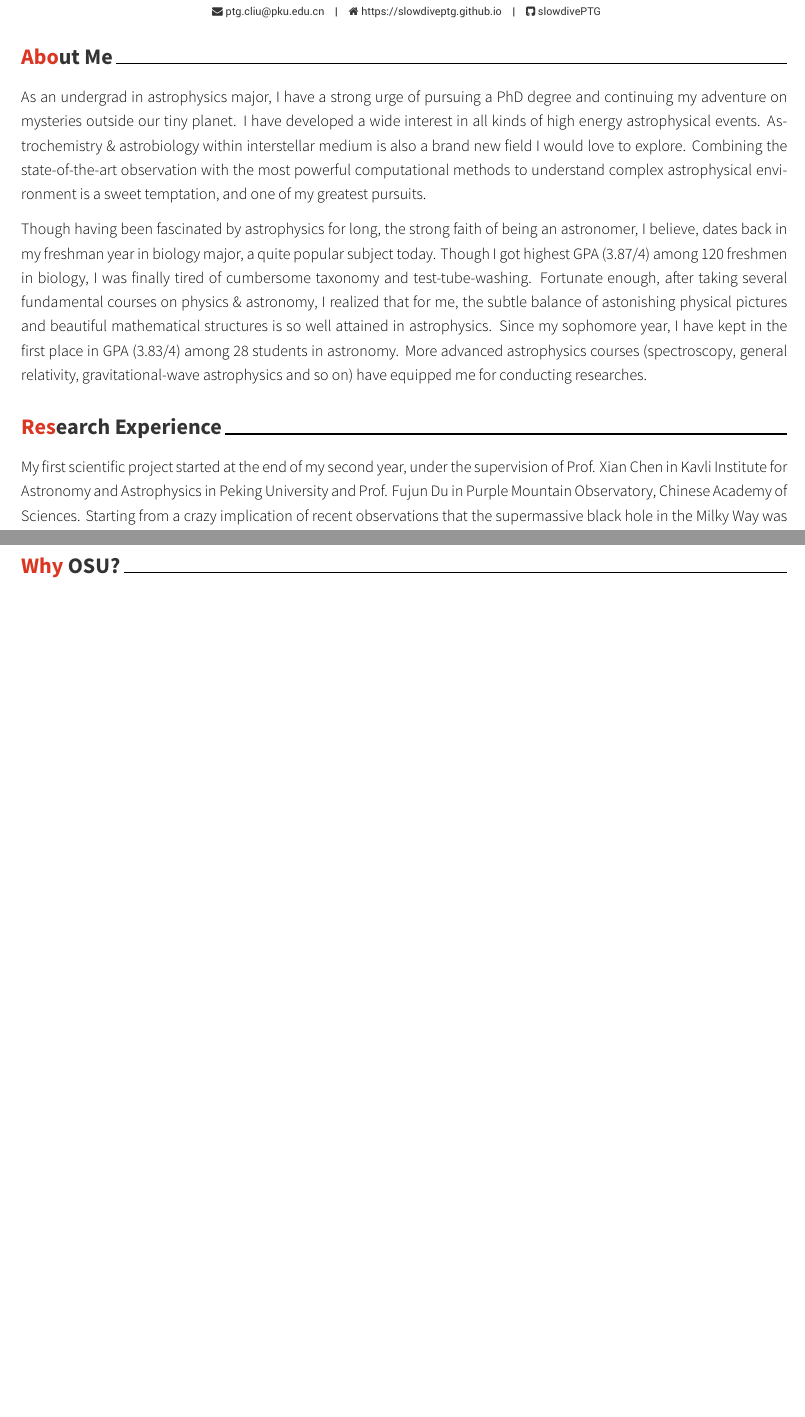
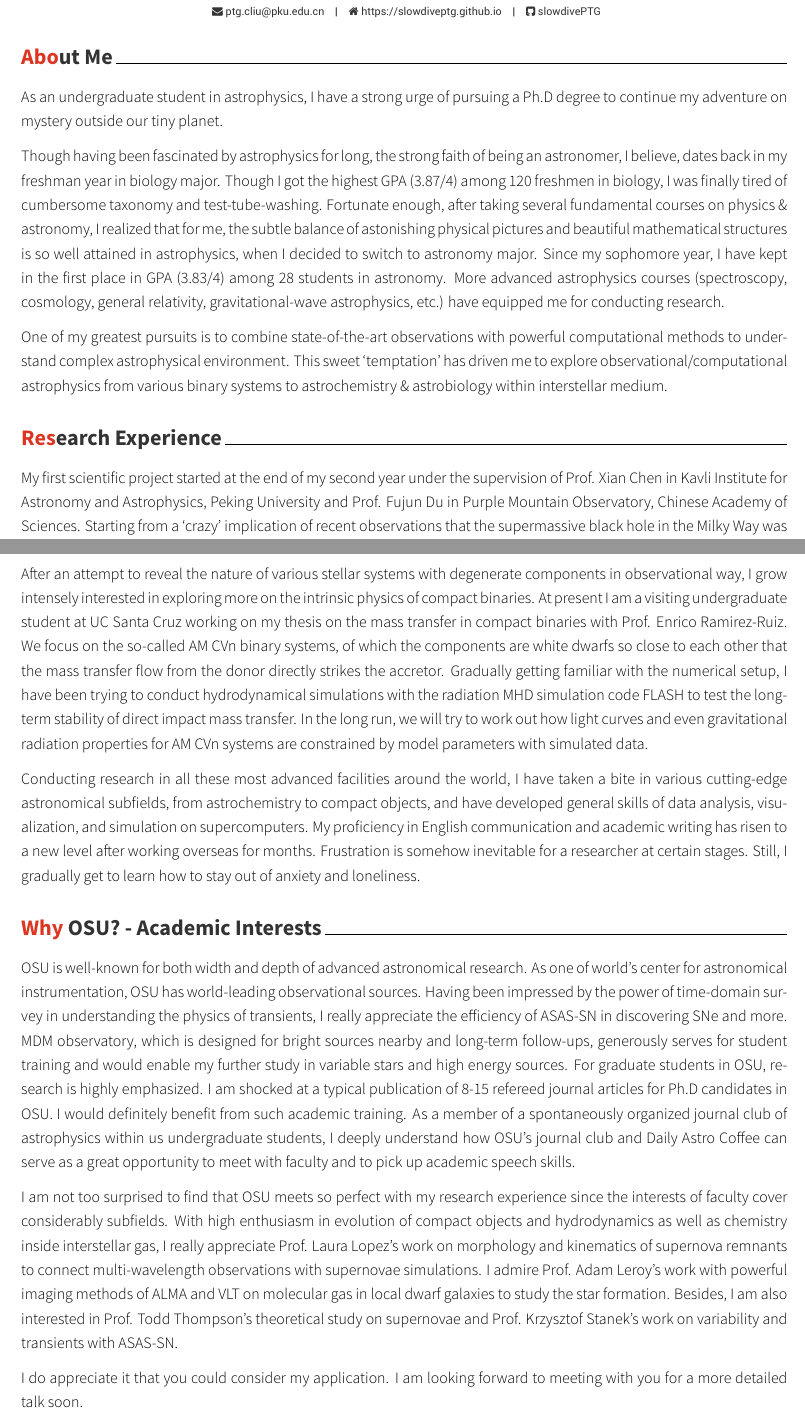
Before and after one commit to slowdivePTG/slowdivePTG.github.io, a LaTeX CV (cv/SoP_OSU.tex): two parts of pages 1 and 2 of 2, joined at a grey line, cut so that both start at the same text, the shorter picture padded with empty space. Compiled offline with XeLaTeX.

Commit message:
SoP OSU v0.1

```diff
--- a/cv/SoP_OSU.tex
+++ b/cv/SoP_OSU.tex
@@ -103,22 +103,31 @@
 %------------------------------------------------
 
 \lettersection{About Me}
-As an undergrad in astrophysics major, I have a strong urge of pursuing a PhD degree and continuing my adventure on mysteries outside our tiny planet. I have developed a wide interest in all kinds of high energy astrophysical events. Astrochemistry \& astrobiology within interstellar medium is also a brand new field I would love to explore. Combining the state-of-the-art observation with the most powerful computational methods to understand complex astrophysical environment is a sweet temptation, and one of my greatest pursuits.
+As an undergraduate student in astrophysics, I have a strong urge of pursuing a Ph.D degree to continue my adventure on mystery outside our tiny planet.
 
-Though having been fascinated by astrophysics for long, the strong faith of being an astronomer, I believe, dates back in my freshman year in biology major, a quite popular subject today. Though I got highest GPA (3.87/4) among 120 freshmen in biology, I was finally tired of cumbersome taxonomy and test-tube-washing. Fortunate enough, after taking several fundamental courses on physics \& astronomy, I realized that for me, the subtle balance of astonishing physical pictures and beautiful mathematical structures is so well attained in astrophysics. Since my sophomore year, I have kept in the first place in GPA (3.83/4) among 28 students in astronomy. More advanced astrophysics courses (spectroscopy, general relativity, gravitational-wave astrophysics and so on) have equipped me for conducting researches.
+Though having been fascinated by astrophysics for long, the strong faith of being an astronomer, I believe, dates back in my freshman year in biology major. Though I got the highest GPA (3.87/4) among 120 freshmen in biology, I was finally tired of cumbersome taxonomy and test-tube-washing. Fortunate enough, after taking several fundamental courses on physics \& astronomy, I realized that for me, the subtle balance of astonishing physical pictures and beautiful mathematical structures is so well attained in astrophysics, when I decided to switch to astronomy major. Since my sophomore year, I have kept in the first place in GPA (3.83/4) among 28 students in astronomy. More advanced astrophysics courses (spectroscopy, cosmology, general relativity, gravitational-wave astrophysics, etc.) have equipped me for conducting research.
 
+One of my greatest pursuits is to combine state-of-the-art observations with powerful computational methods to understand complex astrophysical environment. This sweet `temptation' has driven me to explore observational/computational astrophysics from various binary systems to astrochemistry \& astrobiology within interstellar medium.
 %------------------------------------------------
 
 \lettersection{Research Experience}
 
-My first scientific project started at the end of my second year, under the supervision of Prof. Xian Chen in Kavli Institute for Astronomy and Astrophysics in Peking University and Prof. Fujun Du in Purple Mountain Observatory, Chinese Academy of Sciences. Starting from a crazy implication of recent observations that the supermassive black hole in the Milky Way was active 2-8 Myr ago, I have been using numerical methods to work as an 'archaeologist' digging out the biochemical history of our galaxy under the framework of an ancient AGN event. During such an event, tremendous hard X-ray radiation should be able to efficiently penetrate the dusty galactic disk and lead to the synthesis of complex species related to the origin of life. To run the long term astrochemical simulation, I built our chemical network based on a classic gas-phase model (osu\_01\_2007) developed by OSU's astrophysical chemistry group. For self-consistency, I included necessary surface processes important for molecule formation. Under a detailed AGN and galactic absorption model, X-ray ionization processes at various distances from the galactic center were then carefully embedded in the network. The simulation was finally executed with KROME package, a widely used astrophysical simulation method with chemistry included. We are extremely excited to see that several typical prebiotic species show observable changes in abundance distribution in galactic disk given former AGN events. Our paper is under final revision and will be submitted to ApJ soon.
+My first scientific project started at the end of my second year under the supervision of Prof. Xian Chen in Kavli Institute for Astronomy and Astrophysics, Peking University and Prof. Fujun Du in Purple Mountain Observatory, Chinese Academy of Sciences. Starting from a `crazy' implication of recent observations that the supermassive black hole in the Milky Way was active about 2-8 Myr ago, I worked as an `archaeologist' digging out the astrochemical history of our galaxy with numerical methods. During such an ancient AGN event, tremendous hard X-ray radiation should be able to efficiently penetrate the dusty Galactic disk and lead to the synthesis of complex molecules related to the origin of life. To run the long term astrochemical simulation, I built our chemical network based on a classic gas-phase model (\texttt{osu\_01\_2007}) developed by OSU's astrophysical chemistry group. For self-consistency, I included necessary surface processes important for molecule formation. Under a detailed AGN and galactic absorption model, I carefully embedded X-ray ionization at various distances from the galactic center in the network. The simulation was executed with the KROME package, a widely-used library-like code for astrophysical simulation with chemistry included. We are extremely excited to see that several typical prebiotic species show observable changes in abundance distribution in galactic disk given former AGN events. Our paper is under final revision and will be submitted to ApJ soon.
 
-Another topic that I am interested in is various high energy events. In the summer of 2019, I went to Caltech as part of the Summer Undergraduate Research Fellowship (SURF) program, and touched the field of transients for the first time under the mentorship of Prof. Shrinivas Kulkarni. With light curves from Zwicky Transient Facility (ZTF), a state-of-the-art optical time-domain survey with extraordinary field of view and survey efficiency, I conducted a systematic search for periodic white dwarf binaries. Starting with the a population of 486,641 WD candidates identified in ESA's Gaia mission, I performed a cross match between the so-far most complete catalog and ZTF data to select a subset of ~90000 sources with over 100 observations in ZTF. My carefully designed periodogram based on Lomb-Scargle method was then applied to the extracted light curves. A sample of 81 periodic white dwarfs (WDs) with periods between 1 and 3 hr to our surprise stood out. With combined analysis of both shapes of light curves and color information from Gaia and PanSTARRS, I classified several sources of interest including a contact binary candidate with possibly the shortest period known and an usual strongly ellipsoidal-modulated double white dwarfs system with an extremely low-mass (ELM) component. A catalog of the 81 sources with our primary classification has been made and our paper will be updated with continuing follow-ups before submission to ApJ.
+My research was not limited to one single subfield. In the summer of 2019, I went to Caltech as part of the Summer Undergraduate Research Fellowship (SURF) program and touched the field of transients for the first time under the mentorship of Prof. Shrinivas Kulkarni. With light curves from Zwicky Transient Facility (ZTF), a state-of-the-art optical time-domain survey with unprecedented field of view and survey efficiency, I conducted a systematic search for periodic white dwarf binaries. Starting with a population of 486,641 WD candidates identified in \textit{Gaia}, I performed a cross match between the so-far most complete catalog and ZTF data, selecting a subset of ~90,000 sources with over 100 observations in ZTF. My carefully designed periodogram based on Lomb-Scargle method was then applied to the extracted light curves. A sample of 81 periodic white dwarfs (WDs) with periods between 1 and 3 hr to our surprise stood out. With combined analysis of both shapes of light curves and color information from Gaia and PanSTARRS, I classified several sources of interest including a contact binary candidate with possibly the shortest period known and an unusual strongly ellipsoidal-modulated double white dwarfs system with an extremely low-mass (ELM) component. A catalog of the 81 sources with our preliminary classification has been made. Our paper will be updated with continuing follow-ups before submission to ApJ.
+
+After an attempt to reveal the nature of various stellar systems with degenerate components in observational way, I grow intensely interested in exploring more on the intrinsic physics of compact binaries. At present I am a visiting undergraduate student at UC Santa Cruz working on my thesis on the mass transfer in compact binaries with Prof. Enrico Ramirez-Ruiz. We focus on the so-called AM CVn binary systems, of which the components are white dwarfs so close to each other that the mass transfer flow from the donor directly strikes the accretor. Gradually getting familiar with the numerical setup, I have been trying to conduct hydrodynamical simulations with the radiation MHD simulation code FLASH to test the long-term stability of direct impact mass transfer. In the long run, we will try to work out how light curves and even gravitational radiation properties for AM CVn systems are constrained by model parameters with simulated data.
+
+Conducting research in all these most advanced facilities around the world, I have taken a bite in various cutting-edge astronomical subfields, from astrochemistry to compact objects, and have developed general skills of data analysis, visualization, and simulation on supercomputers. My proficiency in English communication and academic writing has risen to a new level after working overseas for months. Frustration is somehow inevitable for a researcher at certain stages. Still, I gradually get to learn how to stay out of anxiety and loneliness.
 %------------------------------------------------
 
-\lettersection{Why OSU?}
+\lettersection{Why OSU? - Academic Interests}
 
+OSU is well-known for both width and depth of advanced astronomical research. As one of world's center for astronomical instrumentation, OSU has world-leading observational sources. Having been impressed by the power of time-domain survey in understanding the physics of transients, I really appreciate the efficiency of ASAS-SN in discovering SNe and more. MDM observatory, which is designed for bright sources nearby and long-term follow-ups, generously serves for student training and would enable my further study in variable stars and high energy sources. For graduate students in OSU, research is highly emphasized. I am shocked at a typical publication of 8-15 refereed journal articles for Ph.D candidates in OSU. I would definitely benefit from such academic training. As a member of a spontaneously organized journal club of astrophysics within us undergraduate students, I deeply understand how OSU's journal club and Daily Astro Coffee can serve as a great opportunity to meet with faculty and to pick up academic speech skills.
 
+I am not too surprised to find that OSU meets so perfect with my research experience since the interests of faculty cover considerably subfields. With high enthusiasm in evolution of compact objects and hydrodynamics as well as chemistry inside interstellar gas, I really appreciate Prof. Laura Lopez's work on morphology and kinematics of supernova remnants to connect multi-wavelength observations with supernovae simulations. I admire Prof. Adam Leroy's work with powerful imaging methods of ALMA and VLT on molecular gas in local dwarf galaxies to study the star formation. Besides, I am also interested in Prof. Todd Thompson's theoretical study on supernovae and Prof. Krzysztof Stanek's work on variability and transients with ASAS-SN.
+
+I do appreciate it that you could consider my application. I am looking forward to meeting with you for a more detailed talk soon.
 %------------------------------------------------
 
 \end{cvletter}
```
Also changed, not shown: cv/SoP_OSU.pdf.
